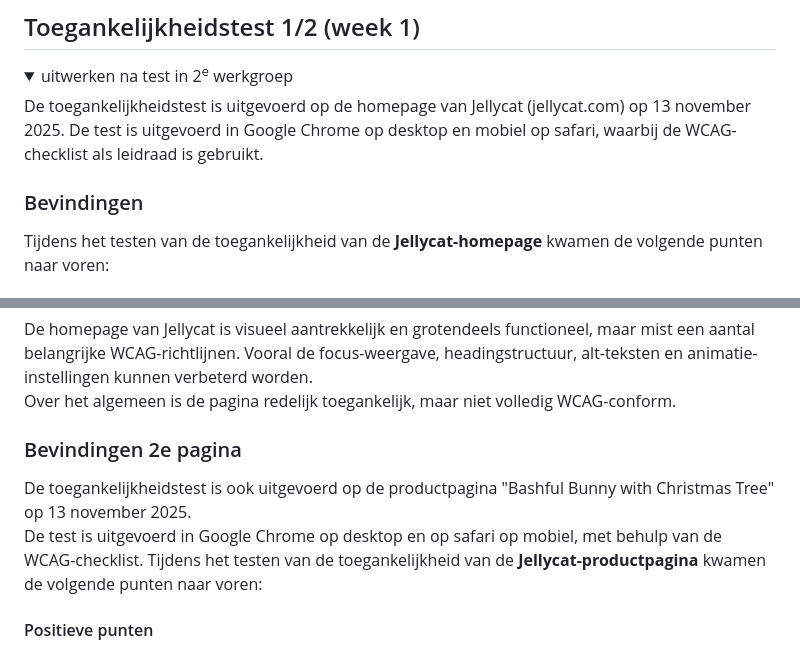
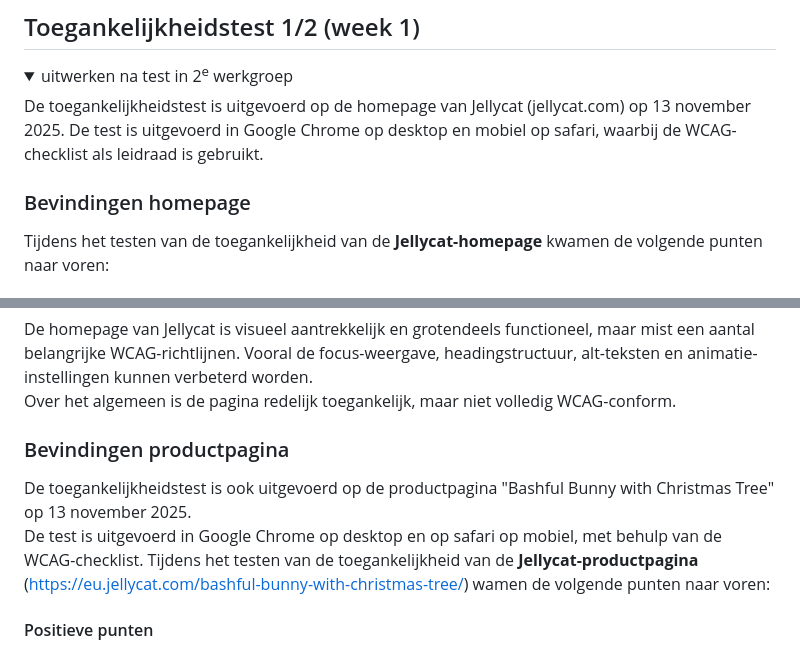
Before and after one commit to anabroos/BlokWeb, a Markdown page: README.md, 2 parts joined by grey strips. GitHub-like rendering; folded sections open.

```diff
--- a/README.md
+++ b/README.md
@@ -69,7 +69,7 @@ Ik kan hiermee goed oefenen met responsive design, semantische HTML en een klein
 
 De toegankelijkheidstest is uitgevoerd op de homepage van Jellycat (jellycat.com) op 13 november 2025. De test is uitgevoerd in Google Chrome op desktop en mobiel op safari, waarbij de WCAG-checklist als leidraad is gebruikt.
 
-  ### Bevindingen
+  ### Bevindingen homepage
   Tijdens het testen van de toegankelijkheid van de **Jellycat-homepage** kwamen de volgende punten naar voren:
 
   #### Positieve punten
@@ -102,10 +102,10 @@ De toegankelijkheidstest is uitgevoerd op de homepage van Jellycat (jellycat.com
    Over het algemeen is de pagina redelijk toegankelijk, maar niet volledig WCAG-conform.
 
 
-### Bevindingen 2e pagina
+### Bevindingen productpagina
   De toegankelijkheidstest is ook uitgevoerd op de productpagina "Bashful Bunny with Christmas Tree" op 13 november 2025.
   De test is uitgevoerd in Google Chrome op desktop en op safari op mobiel, met behulp van de WCAG-checklist.
-  Tijdens het testen van de toegankelijkheid van de **Jellycat-productpagina** kwamen de volgende punten naar voren:
+  Tijdens het testen van de toegankelijkheid van de **Jellycat-productpagina** (https://eu.jellycat.com/bashful-bunny-with-christmas-tree/) wamen de volgende punten naar voren:
 
   #### Positieve punten
   - De productpagina heeft duidelijke afbeeldingen van hoge kwaliteit.
```
